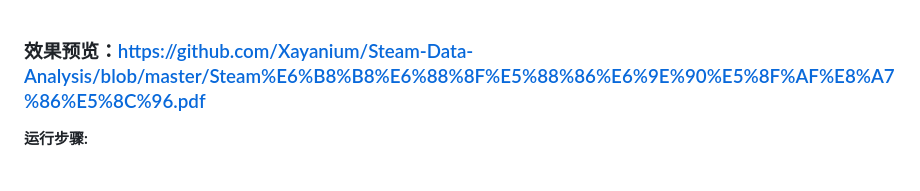
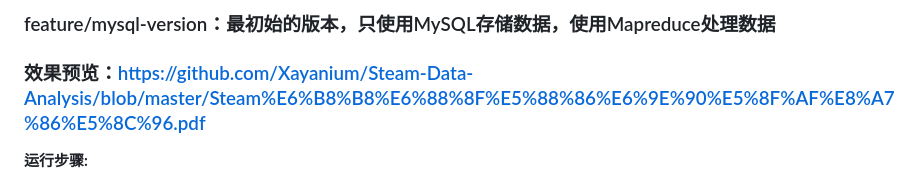
Before and after one commit to Xayanium/Steam-Data-Analysis, a Markdown page: README.md, the part around the change. GitHub-like rendering.

Commit message:
feat: add mysql-version explains

```diff
--- a/README.md
+++ b/README.md
@@ -1,3 +1,5 @@
+### feature/mysql-version：最初始的版本，只使用MySQL存储数据，使用Mapreduce处理数据
+
 ### 效果预览：https://github.com/Xayanium/Steam-Data-Analysis/blob/master/Steam%E6%B8%B8%E6%88%8F%E5%88%86%E6%9E%90%E5%8F%AF%E8%A7%86%E5%8C%96.pdf
 
 
```
